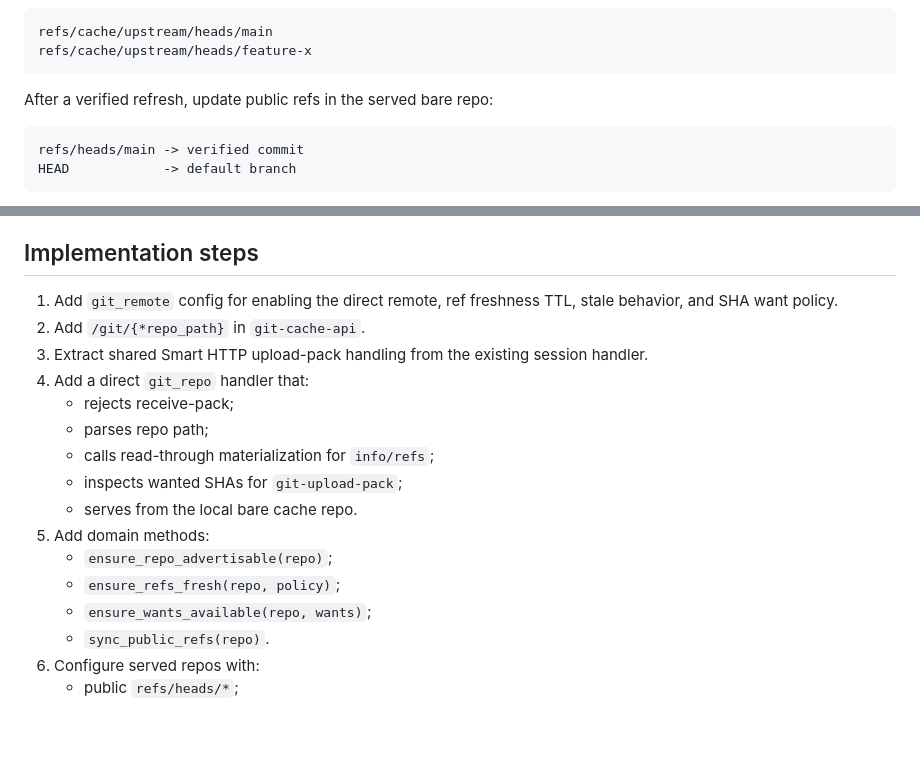
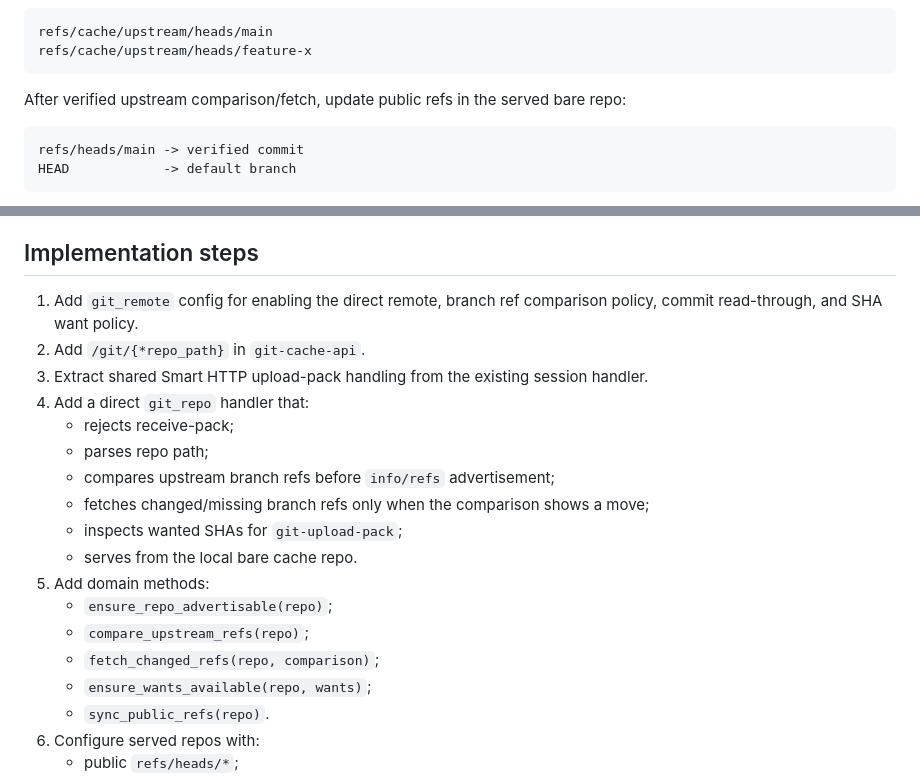
Before and after one commit to 0lut/gitmirrorcache, a Markdown page: git-api-plan.md, 2 parts joined by grey strips. GitHub-like rendering; blank space fills up the shorter version.

````diff
--- a/git-api-plan.md
+++ b/git-api-plan.md
@@ -180,7 +209,8 @@ refs/cache/upstream/heads/main
 refs/cache/upstream/heads/feature-x
 ```
 
-After a verified refresh, update public refs in the served bare repo:
+After verified upstream comparison/fetch, update public refs in the served bare
+repo:
 
 ```text
 refs/heads/main -> verified commit
@@ -257,20 +298,22 @@ Keep timeouts, process cleanup, and bounded stderr. Avoid a global
 
 ## Implementation steps
 
-1. Add `git_remote` config for enabling the direct remote, ref freshness TTL,
-   stale behavior, and SHA want policy.
+1. Add `git_remote` config for enabling the direct remote, branch ref comparison
+   policy, commit read-through, and SHA want policy.
 2. Add `/git/{*repo_path}` in `git-cache-api`.
 3. Extract shared Smart HTTP upload-pack handling from the existing session
    handler.
 4. Add a direct `git_repo` handler that:
    - rejects receive-pack;
    - parses repo path;
-   - calls read-through materialization for `info/refs`;
+   - compares upstream branch refs before `info/refs` advertisement;
+   - fetches changed/missing branch refs only when the comparison shows a move;
    - inspects wanted SHAs for `git-upload-pack`;
    - serves from the local bare cache repo.
 5. Add domain methods:
    - `ensure_repo_advertisable(repo)`;
-   - `ensure_refs_fresh(repo, policy)`;
+   - `compare_upstream_refs(repo)`;
+   - `fetch_changed_refs(repo, comparison)`;
    - `ensure_wants_available(repo, wants)`;
    - `sync_public_refs(repo)`.
 6. Configure served repos with:
````
Also changed, not shown: other parts of git-api-plan.md (+84 -39 lines).
